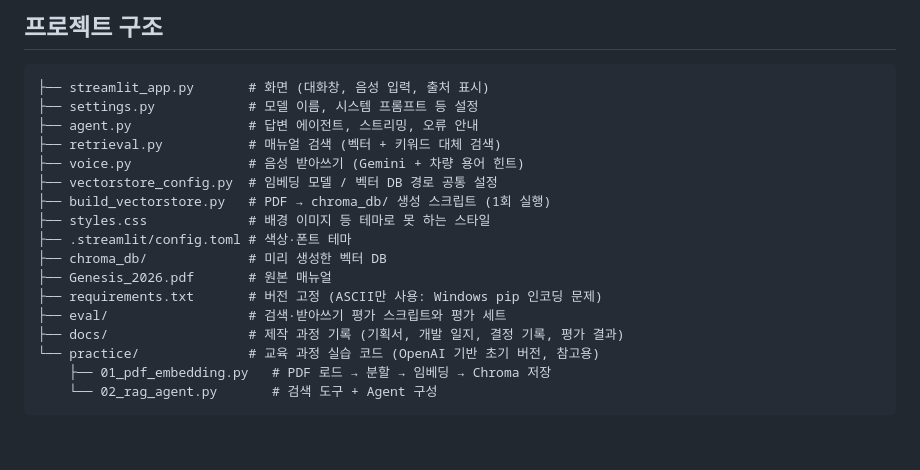
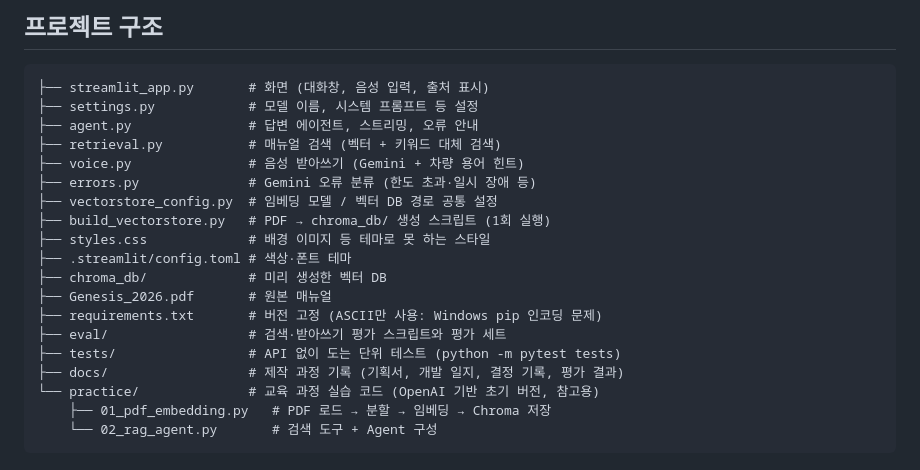
Before and after one commit to lalashin/Genesis-Chatbot, a Markdown page: README.md, the part around the change. GitHub-like rendering; blank space fills up the shorter version.

Commit message:
10-8 README 구조 갱신, 아침 확인 체크리스트
Co-Authored-By: Claude Opus 5.5 <noreply@anthropic.com>

```diff
--- a/README.md
+++ b/README.md
@@ -53,6 +53,7 @@ Gemini 무료 티어는 임베딩 요청이 **분당 100회 / 하루 1,000회**
 ├── agent.py               # 답변 에이전트, 스트리밍, 오류 안내
 ├── retrieval.py           # 매뉴얼 검색 (벡터 + 키워드 대체 검색)
 ├── voice.py               # 음성 받아쓰기 (Gemini + 차량 용어 힌트)
+├── errors.py              # Gemini 오류 분류 (한도 초과·일시 장애 등)
 ├── vectorstore_config.py  # 임베딩 모델 / 벡터 DB 경로 공통 설정
 ├── build_vectorstore.py   # PDF → chroma_db/ 생성 스크립트 (1회 실행)
 ├── styles.css             # 배경 이미지 등 테마로 못 하는 스타일
@@ -61,6 +62,7 @@ Gemini 무료 티어는 임베딩 요청이 **분당 100회 / 하루 1,000회**
 ├── Genesis_2026.pdf       # 원본 매뉴얼
 ├── requirements.txt       # 버전 고정 (ASCII만 사용: Windows pip 인코딩 문제)
 ├── eval/                  # 검색·받아쓰기 평가 스크립트와 평가 세트
+├── tests/                 # API 없이 도는 단위 테스트 (python -m pytest tests)
 ├── docs/                  # 제작 과정 기록 (기획서, 개발 일지, 결정 기록, 평가 결과)
 └── practice/              # 교육 과정 실습 코드 (OpenAI 기반 초기 버전, 참고용)
     ├── 01_pdf_embedding.py   # PDF 로드 → 분할 → 임베딩 → Chroma 저장
```
Also changed, not shown: docs/devlog/2026-10-07_demo-upgrade.md (+6 -4 lines).
